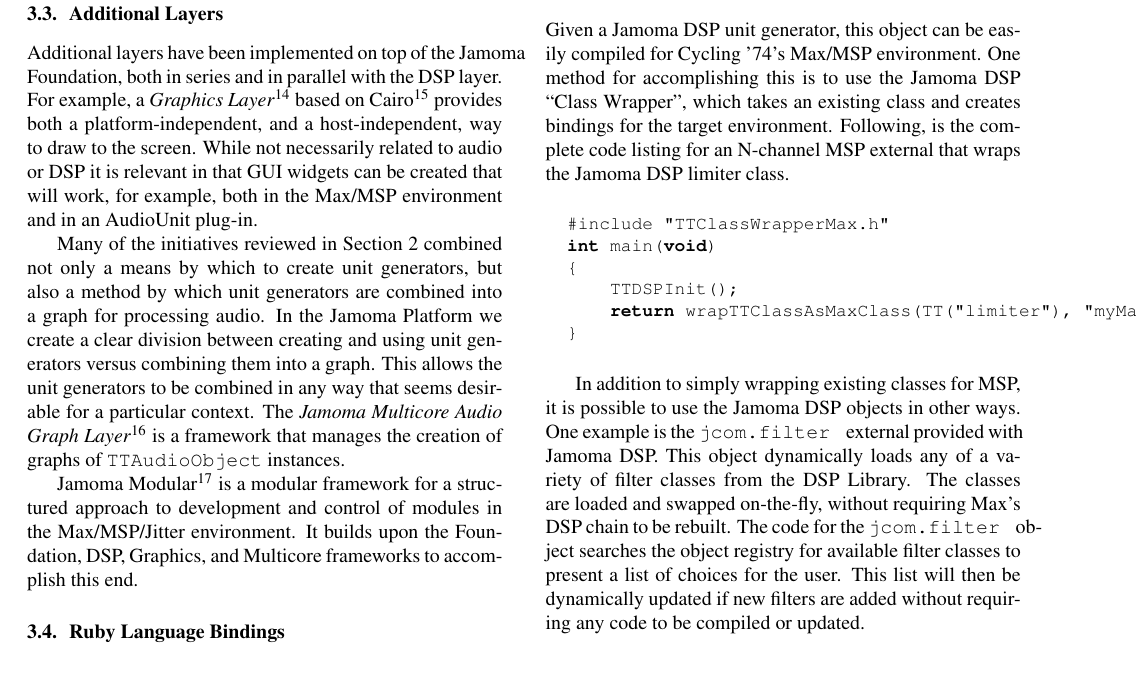
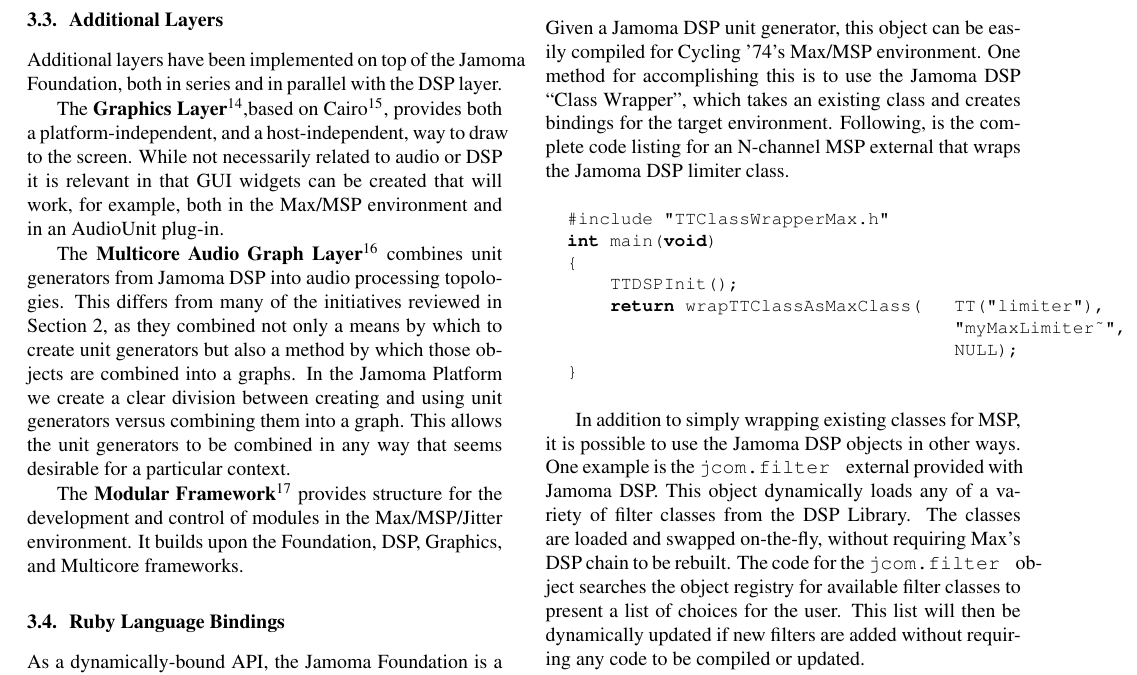
Before and after one commit to alexarje/JamomaPublications, a LaTeX paper (Proceedings/2010-ICMC-DSP/JamomaDSP-ICMC.tex): part of page 5 of 9, cut so that both start at the same text. Compiled offline with pdfLaTeX.

Commit message:
current state from subethaedit with nils and trond

```diff
--- a/Proceedings/2010-ICMC-DSP/JamomaDSP-ICMC.tex
+++ b/Proceedings/2010-ICMC-DSP/JamomaDSP-ICMC.tex
@@ -326,11 +326,13 @@ In addition to the framework and base-classes, the DSP player also provides tool
 
 \subsection{Additional Layers} % (fold)
 
-Additional layers have been implemented on top of the Jamoma Foundation, both in series and in parallel with the DSP layer.  For example, a \emph{Graphics Layer}\footnote{\url{http://github.com/tap/JamomaGraphics}} based on Cairo\footnote{\url{http://cairographics.org}} provides both a platform-independent, and a host-independent, way to draw to the screen.  While not necessarily related to audio or DSP it is relevant in that GUI widgets can be created that will work, for example, both in the Max/MSP environment and in an AudioUnit plug-in.
+Additional layers have been implemented on top of the Jamoma Foundation, both in series and in parallel with the DSP layer.
 
-Many of the initiatives reviewed in Section~\ref{sec:prior_art} combined not only a means by which to create unit generators, but also a method by which unit generators are combined into a graph for processing audio.  In the Jamoma Platform we create a clear division between creating and using unit generators versus combining them into a graph.  This allows the unit generators to be combined in any way that seems desirable for a particular context.  The \emph{Jamoma Multicore Audio Graph Layer}\footnote{\url{http://github.com/tap/JamomaMulticore}} is a framework that manages the creation of graphs of \texttt{TTAudioObject} instances.
+The \textbf{Graphics Layer}\footnote{\url{http://github.com/tap/JamomaGraphics}},based on Cairo\footnote{\url{http://cairographics.org}}, provides both a platform-independent, and a host-independent, way to draw to the screen.  While not necessarily related to audio or DSP it is relevant in that GUI widgets can be created that will work, for example, both in the Max/MSP environment and in an AudioUnit plug-in.
 
-Jamoma Modular\footnote{\url{http://github.com/tap/JamomaModular}} is a modular framework for a structured approach to development and control of modules in the Max/MSP/Jitter environment.  It builds upon the Foundation, DSP, Graphics, and Multicore frameworks to accomplish this end.
+The \textbf{Multicore Audio Graph Layer}\footnote{\url{http://github.com/tap/JamomaMulticore}} combines unit generators from Jamoma DSP into audio processing topologies.  This differs from many of the initiatives reviewed in Section~\ref{sec:prior_art}, as they combined not only a means by which to create unit generators but also a method by which those objects are combined into a graphs.  In the Jamoma Platform we create a clear division between creating and using unit generators versus combining them into a graph.  This allows the unit generators to be combined in any way that seems desirable for a particular context.
+
+The \textbf{Modular Framework}\footnote{\url{http://github.com/tap/JamomaModular}} provides structure for the development and control of modules in the Max/MSP/Jitter environment.  It builds upon the Foundation, DSP, Graphics, and Multicore frameworks.
 
 % (end)
 
```
Also changed, not shown: Proceedings/2010-ICMC-DSP/JamomaDSP-ICMC.tex (40 more changed lines).
